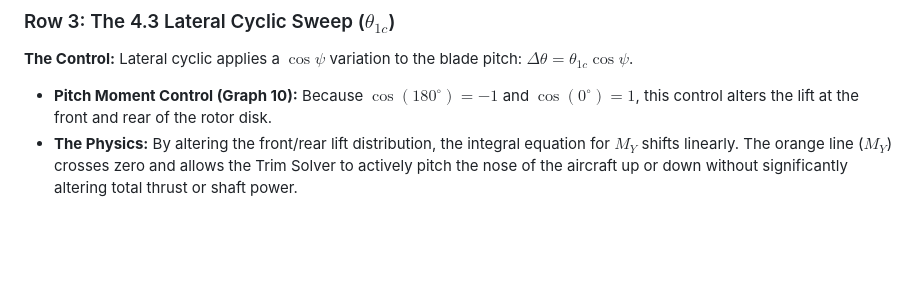
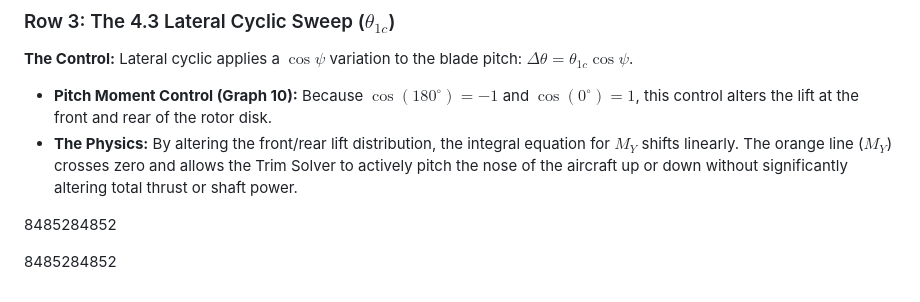
Before and after one commit to aryan90379/tiltrotor-milestone-2, a Markdown page: Section4_Code_Walkthrough.md, the part around the change. GitHub-like rendering; blank space fills up the shorter version.

```diff
--- a/Section4_Code_Walkthrough.md
+++ b/Section4_Code_Walkthrough.md
@@ -39,3 +39,7 @@ $$ \begin{bmatrix} F_X \\ F_Y \\ F_Z \end{bmatrix}_{\text{Body}} = \mathbf{R}_{B
 **The Control:** Lateral cyclic applies a $\cos\psi$ variation to the blade pitch: $\Delta\theta = \theta_{1c}\cos\psi$.
 *   **Pitch Moment Control (Graph 10):** Because $\cos(180^\circ) = -1$ and $\cos(0^\circ) = 1$, this control alters the lift at the front and rear of the rotor disk.
 *   **The Physics:** By altering the front/rear lift distribution, the integral equation for $M_Y$ shifts linearly. The orange line ($M_Y$) crosses zero and allows the Trim Solver to actively pitch the nose of the aircraft up or down without significantly altering total thrust or shaft power.
+
+8485284852
+
+8485284852
```
Also changed, not shown: Section3_Code_Walkthrough.md (+4 -0 lines).
